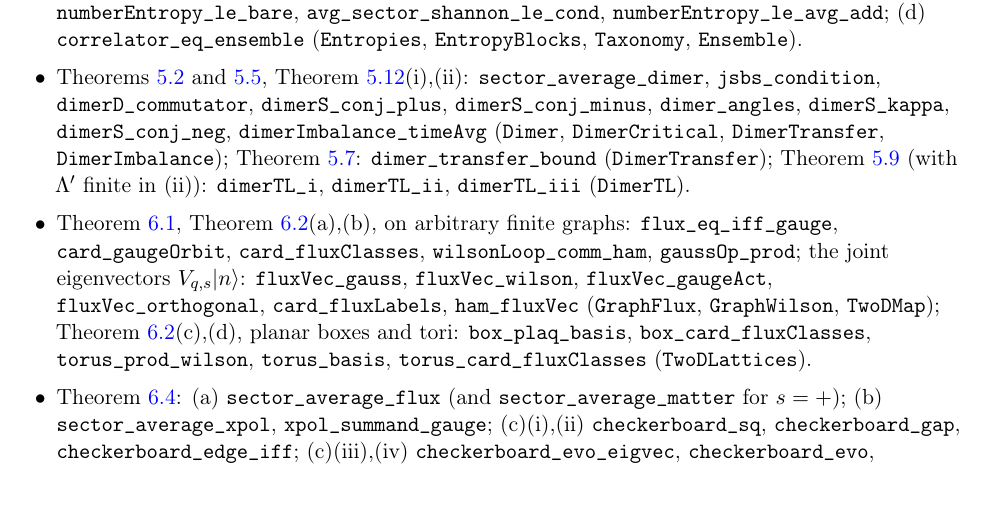
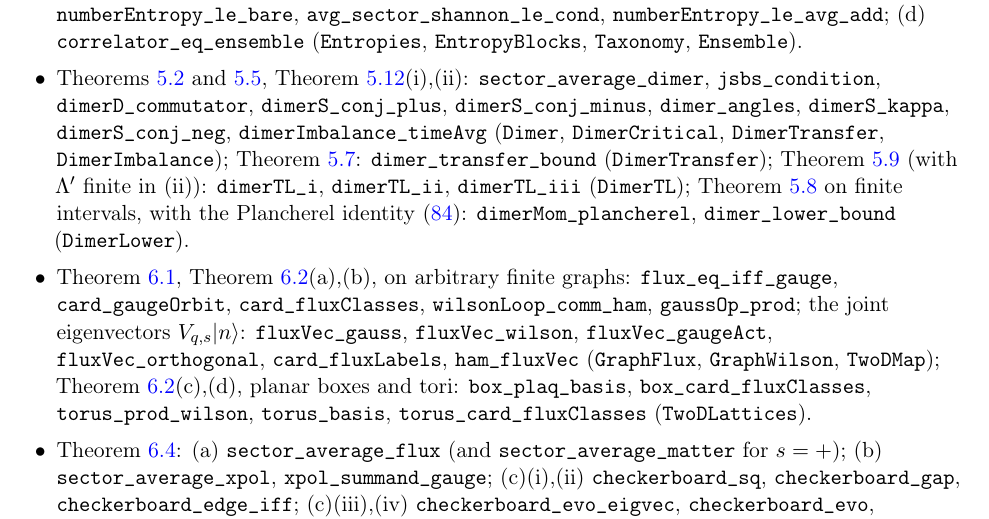
Before and after one commit to xturkesh/fermions, a LaTeX paper (paper/main.tex, which reads paper/sections/lean.tex): part of page 97 of 102, cut so that both start at the same text, the shorter picture padded with empty space. Compiled offline with pdfLaTeX.

Commit message:
Lean: prop:dimerlower in the library (63 modules, 3597 theorems, no non-standard axioms)
Co-Authored-By: Claude Opus 5.5 <noreply@anthropic.com>
Claude-Session: https://claude.ai/code/session_01NKqrRxmfWAsbocHrT8mtBS

```diff
--- a/paper/sections/lean.tex
+++ b/paper/sections/lean.tex
@@ -118,7 +118,9 @@ $2\ln2\,\Theta(F)$), \texttt{lgt\_areaLaw\_full} (\texttt{AreaLawSharp}, \texttt
 \texttt{dimerS\_conj\_neg}, \texttt{dimerImbalance\_timeAvg} (\texttt{Dimer}, \texttt{DimerCritical},
 \texttt{DimerTransfer}, \texttt{DimerImbalance}); \cref{lem:dimertransfer}: \texttt{dimer\_transfer\_bound}
 (\texttt{DimerTransfer}); \cref{lem:dimerTL} (with $\Lambda'$ finite in (ii)): \texttt{dimerTL\_i},
-\texttt{dimerTL\_ii}, \texttt{dimerTL\_iii} (\texttt{DimerTL}).
+\texttt{dimerTL\_ii}, \texttt{dimerTL\_iii} (\texttt{DimerTL}); \cref{prop:dimerlower} on finite intervals, with the
+Plancherel identity \eqref{eq:plancherel}: \texttt{dimerMom\_plancherel}, \texttt{dimer\_lower\_bound}
+(\texttt{DimerLower}).
 \item \cref{lem:2dgauge}, \cref{thm:2dmap}(a),(b), on arbitrary finite graphs:
 \texttt{flux\_eq\_iff\_gauge}, \texttt{card\_gaugeOrbit}, \texttt{card\_fluxClasses},
 \texttt{wilsonLoop\_comm\_ham}, \texttt{gaussOp\_prod}; the joint eigenvectors $V_{q,s}\ket n$:
```
Also changed, not shown: lean/README.md, 1 other file.
